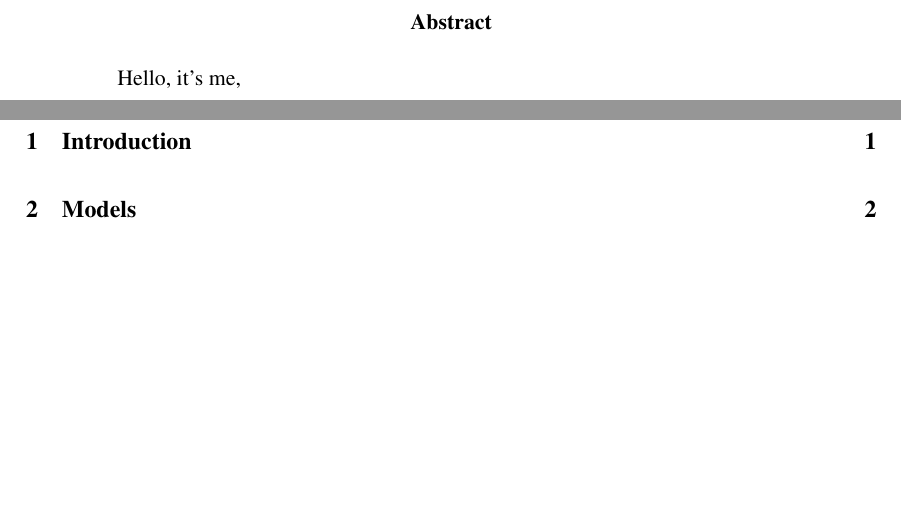
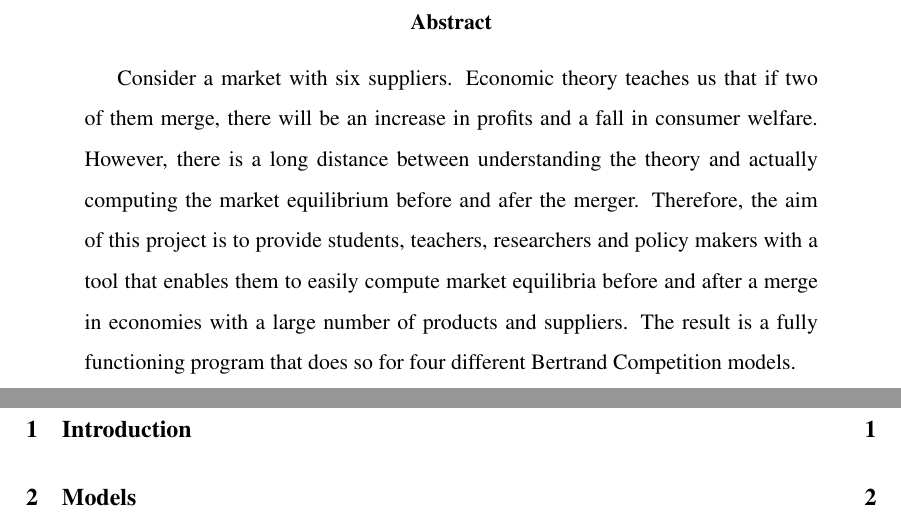
Before and after one commit to AkaKlein/Merger, a LaTeX paper (Latex/tfg_economia.tex): two parts of pages 2 and 3 of 21, joined at a grey line, cut so that both start at the same text, the shorter picture padded with empty space. Compiled offline with pdfLaTeX.

Commit message:
abstract

```diff
--- a/Latex/tfg_economia.tex
+++ b/Latex/tfg_economia.tex
@@ -69,7 +69,7 @@ DATE: June 7th, 2019\\}}
 \newpage
 
 \begin{abstract}
-Hello, it's me,
+Consider a market with six suppliers. Economic theory teaches us that if two of them merge, there will be an increase in profits and a fall in consumer welfare. However, there is a long distance between understanding the theory and actually computing the market equilibrium before and afer the merger. Therefore, the aim of this project is to provide students, teachers, researchers and policy makers with a tool that enables them to easily compute market equilibria before and after a merge in economies with a large number of products and suppliers. The result is a fully functioning program that does so for four different Bertrand Competition models.
 \end{abstract}
 \newpage
 
```
